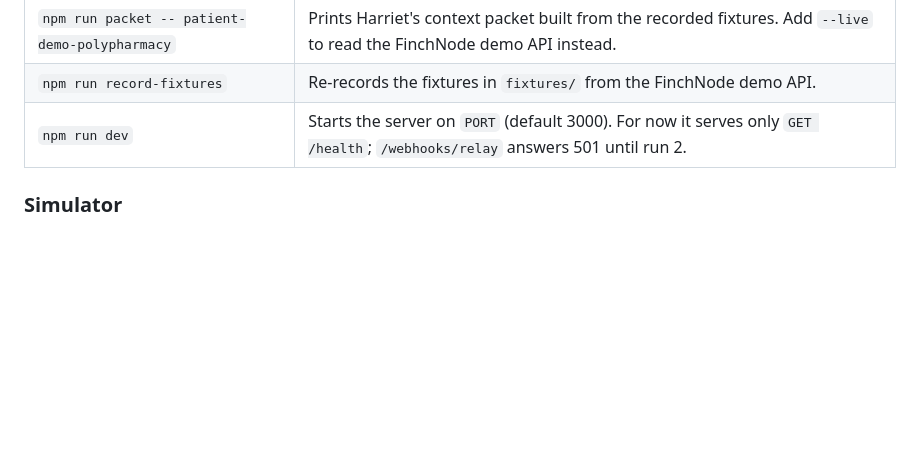
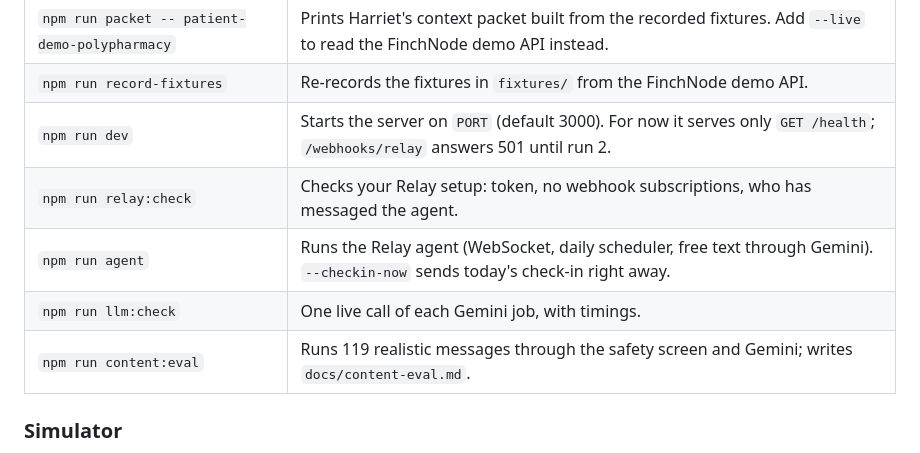
Before and after one commit to Mikey-Ku/CareLoop, a Markdown page: README.md, the part around one of its changes. GitHub-like rendering; blank space fills up the shorter version.

```diff
--- a/README.md
+++ b/README.md
@@ -35,6 +64,10 @@ All commands run in `apps/server`.
 | `npm run packet -- patient-demo-polypharmacy` | Prints Harriet's context packet built from the recorded fixtures. Add `--live` to read the FinchNode demo API instead. |
 | `npm run record-fixtures` | Re-records the fixtures in `fixtures/` from the FinchNode demo API. |
 | `npm run dev` | Starts the server on `PORT` (default 3000). For now it serves only `GET /health`; `/webhooks/relay` answers 501 until run 2. |
+| `npm run relay:check` | Checks your Relay setup: token, no webhook subscriptions, who has messaged the agent. |
+| `npm run agent` | Runs the Relay agent (WebSocket, daily scheduler, free text through Gemini). `--checkin-now` sends today's check-in right away. |
+| `npm run llm:check` | One live call of each Gemini job, with timings. |
+| `npm run content:eval` | Runs 119 realistic messages through the safety screen and Gemini; writes `docs/content-eval.md`. |
 
 ### Simulator
 
```
Also changed, not shown: other parts of README.md (+29 -0 lines).
